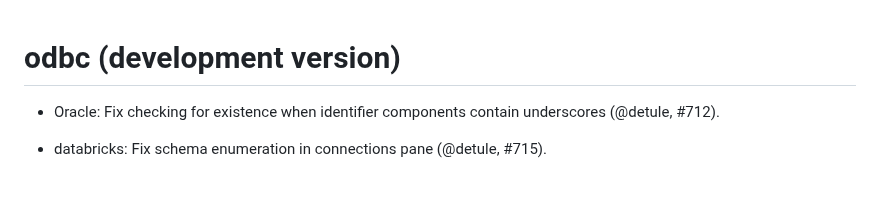
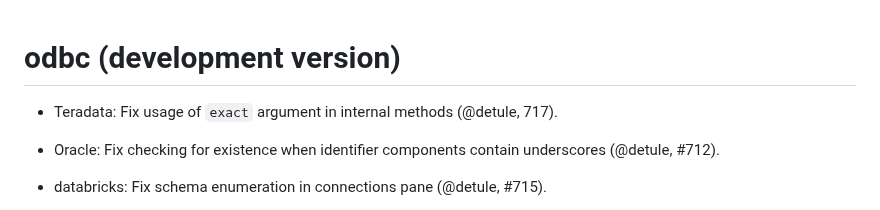
Before and after one commit to r-dbi/odbc, a Markdown page: NEWS.md, the part around the change. Drawn GitHub-style; blank space fills up the shorter version.

Commit message:
code-review

```diff
--- a/NEWS.md
+++ b/NEWS.md
@@ -1,4 +1,7 @@
 # odbc (development version)
+
+* Teradata: Fix usage of `exact` argument in internal methods
+  (@detule, 717).
 
 * Oracle: Fix checking for existence when identifier components
   contain underscores (@detule, #712).
```
